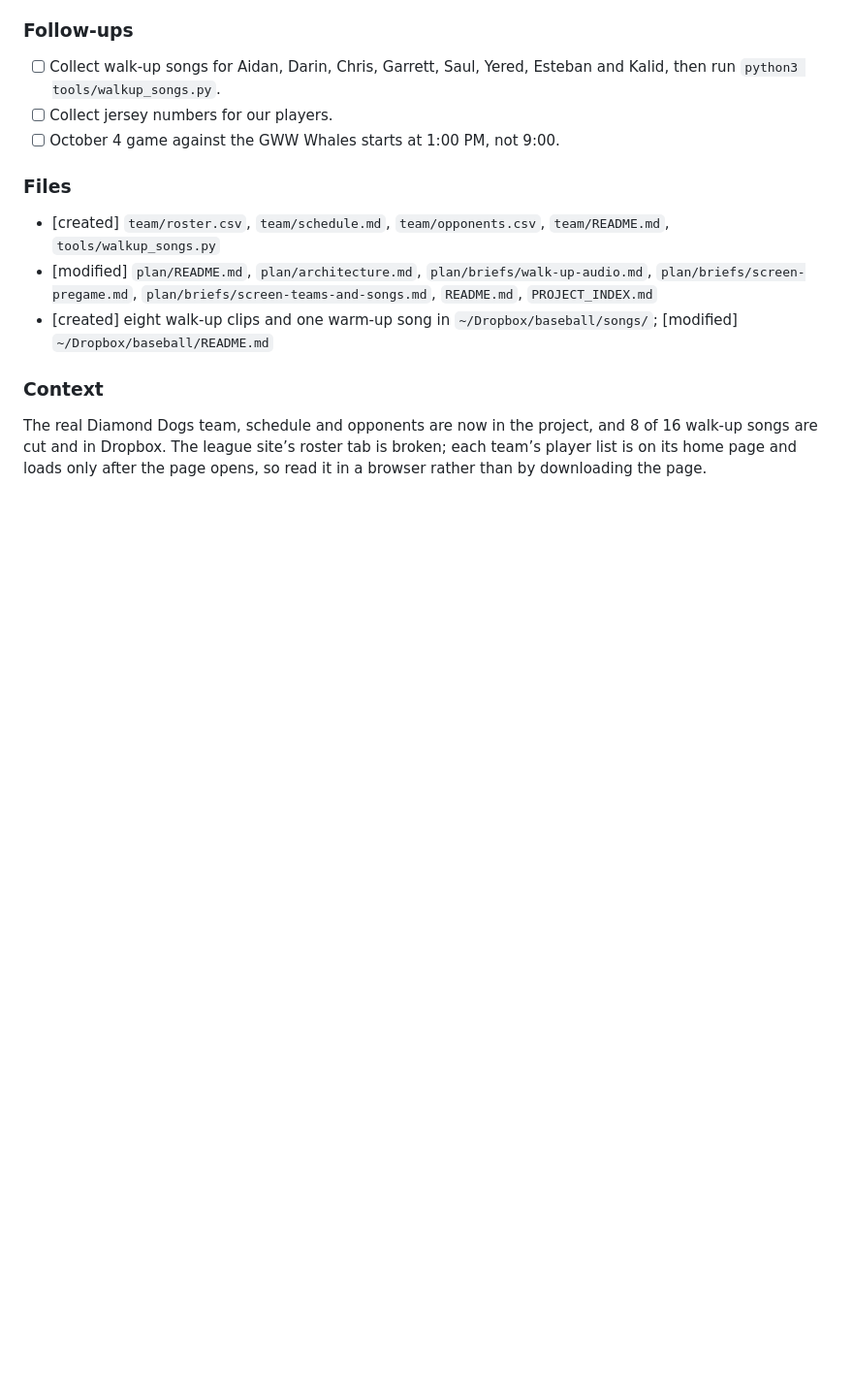
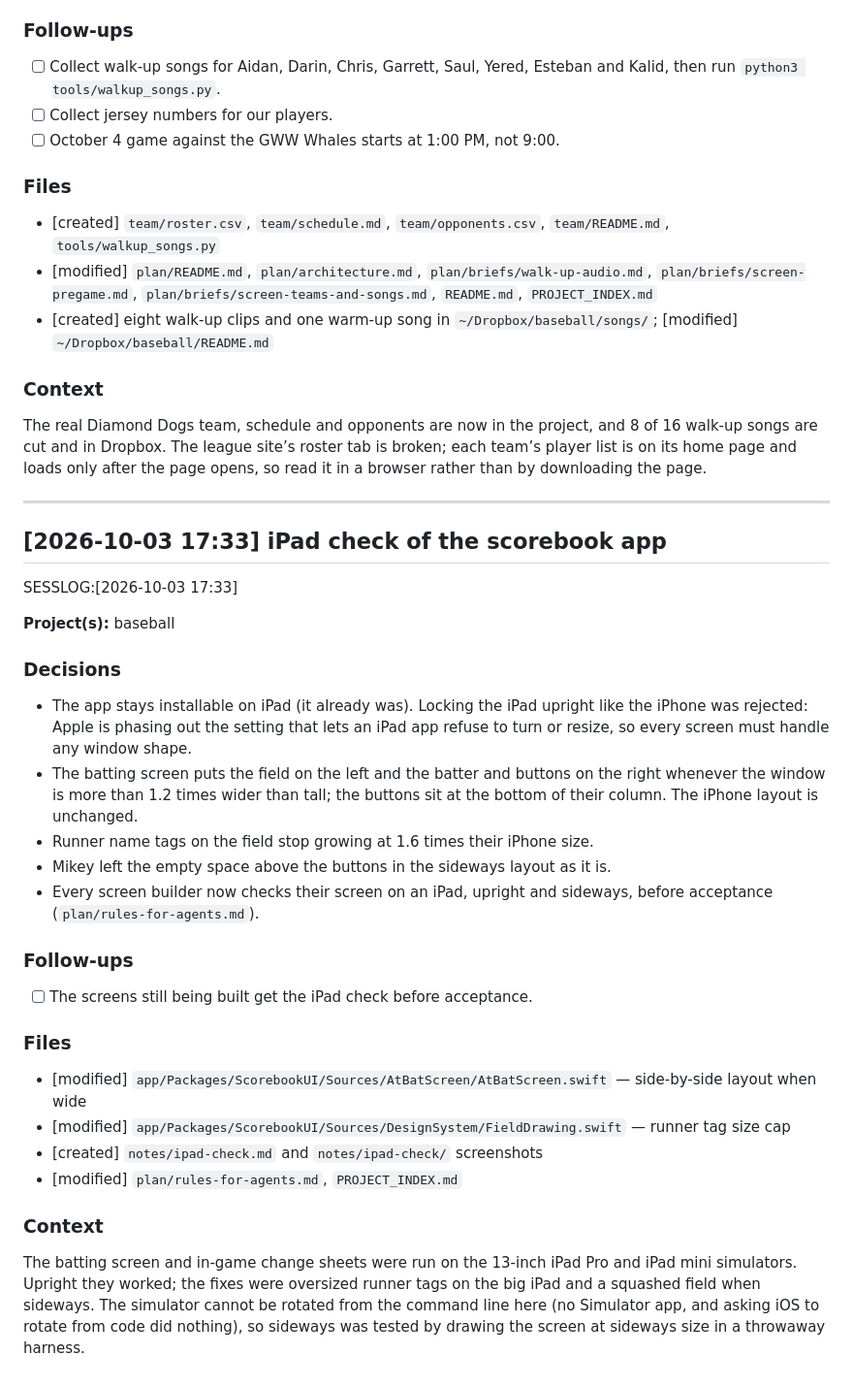
Before and after one commit to MikeyJarrell/baseball, a Markdown page: SESSION_LOG.md, the part around the change. Shown at 97% size. Drawn GitHub-style; blank space fills up the shorter version.

Commit message:
Log the iPad check session
Co-Authored-By: Claude Opus 5.5 <noreply@anthropic.com>

```diff
--- a/SESSION_LOG.md
+++ b/SESSION_LOG.md
@@ -67,3 +67,29 @@ SESSLOG:[2026-10-03 16:46]
 
 ### Context
 The real Diamond Dogs team, schedule and opponents are now in the project, and 8 of 16 walk-up songs are cut and in Dropbox. The league site’s roster tab is broken; each team’s player list is on its home page and loads only after the page opens, so read it in a browser rather than by downloading the page.
+
+---
+
+## [2026-10-03 17:33] iPad check of the scorebook app
+SESSLOG:[2026-10-03 17:33]
+
+**Project(s):** baseball
+
+### Decisions
+- The app stays installable on iPad (it already was). Locking the iPad upright like the iPhone was rejected: Apple is phasing out the setting that lets an iPad app refuse to turn or resize, so every screen must handle any window shape.
+- The batting screen puts the field on the left and the batter and buttons on the right whenever the window is more than 1.2 times wider than tall; the buttons sit at the bottom of their column. The iPhone layout is unchanged.
+- Runner name tags on the field stop growing at 1.6 times their iPhone size.
+- Mikey left the empty space above the buttons in the sideways layout as it is.
+- Every screen builder now checks their screen on an iPad, upright and sideways, before acceptance (`plan/rules-for-agents.md`).
+
+### Follow-ups
+- [ ] The screens still being built get the iPad check before acceptance.
+
+### Files
+- [modified] `app/Packages/ScorebookUI/Sources/AtBatScreen/AtBatScreen.swift` — side-by-side layout when wide
+- [modified] `app/Packages/ScorebookUI/Sources/DesignSystem/FieldDrawing.swift` — runner tag size cap
+- [created] `notes/ipad-check.md` and `notes/ipad-check/` screenshots
+- [modified] `plan/rules-for-agents.md`, `PROJECT_INDEX.md`
+
+### Context
+The batting screen and in-game change sheets were run on the 13-inch iPad Pro and iPad mini simulators. Upright they worked; the fixes were oversized runner tags on the big iPad and a squashed field when sideways. The simulator cannot be rotated from the command line here (no Simulator app, and asking iOS to rotate from code did nothing), so sideways was tested by drawing the screen at sideways size in a throwaway harness.
```
